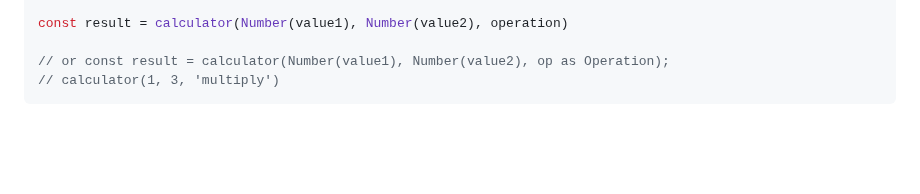
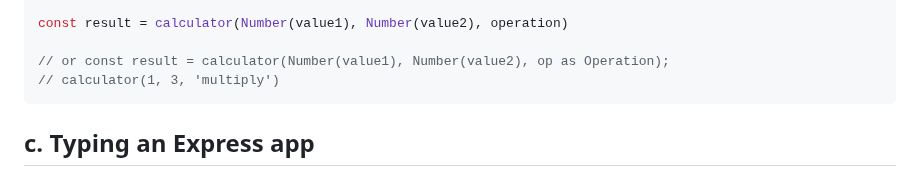
Before and after one commit to probonogo/fullstackopen, a Markdown page: part9-TypeScript/README.md, the part around one of its changes. GitHub-like rendering; blank space fills up the shorter version.

Commit message:
c. Typing an Express app

````diff
--- a/part9-TypeScript/README.md
+++ b/part9-TypeScript/README.md
@@ -151,3 +151,5 @@ const result = calculator(Number(value1), Number(value2), operation)
 // or const result = calculator(Number(value1), Number(value2), op as Operation);
 // calculator(1, 3, 'multiply')
 ```
+
+## c. Typing an Express app
````
Also changed, not shown: other parts of part9-TypeScript/README.md (+5 -5 lines).
